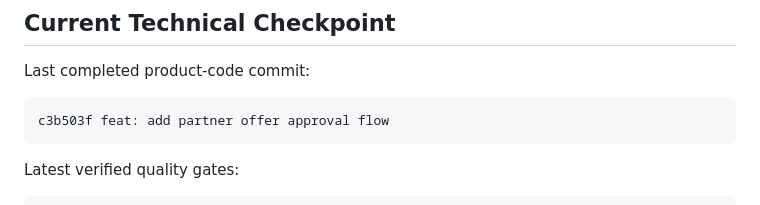
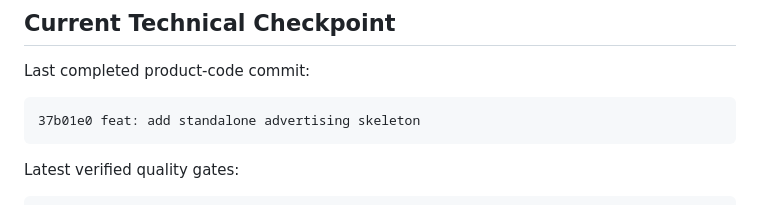
Before and after one commit to expomedia20-del/exploria, a Markdown page: docs/CLIENT_DEMO_GUIDE.md, the part around the change. Rendered like a GitHub page.

Commit message:
docs: update advertising checkpoint

````diff
--- a/docs/CLIENT_DEMO_GUIDE.md
+++ b/docs/CLIENT_DEMO_GUIDE.md
@@ -158,7 +158,7 @@ http://127.0.0.1:8000/demo
 Last completed product-code commit:
 
 ```text
-c3b503f feat: add partner offer approval flow
+37b01e0 feat: add standalone advertising skeleton
 ```
 
 Latest verified quality gates:
````
